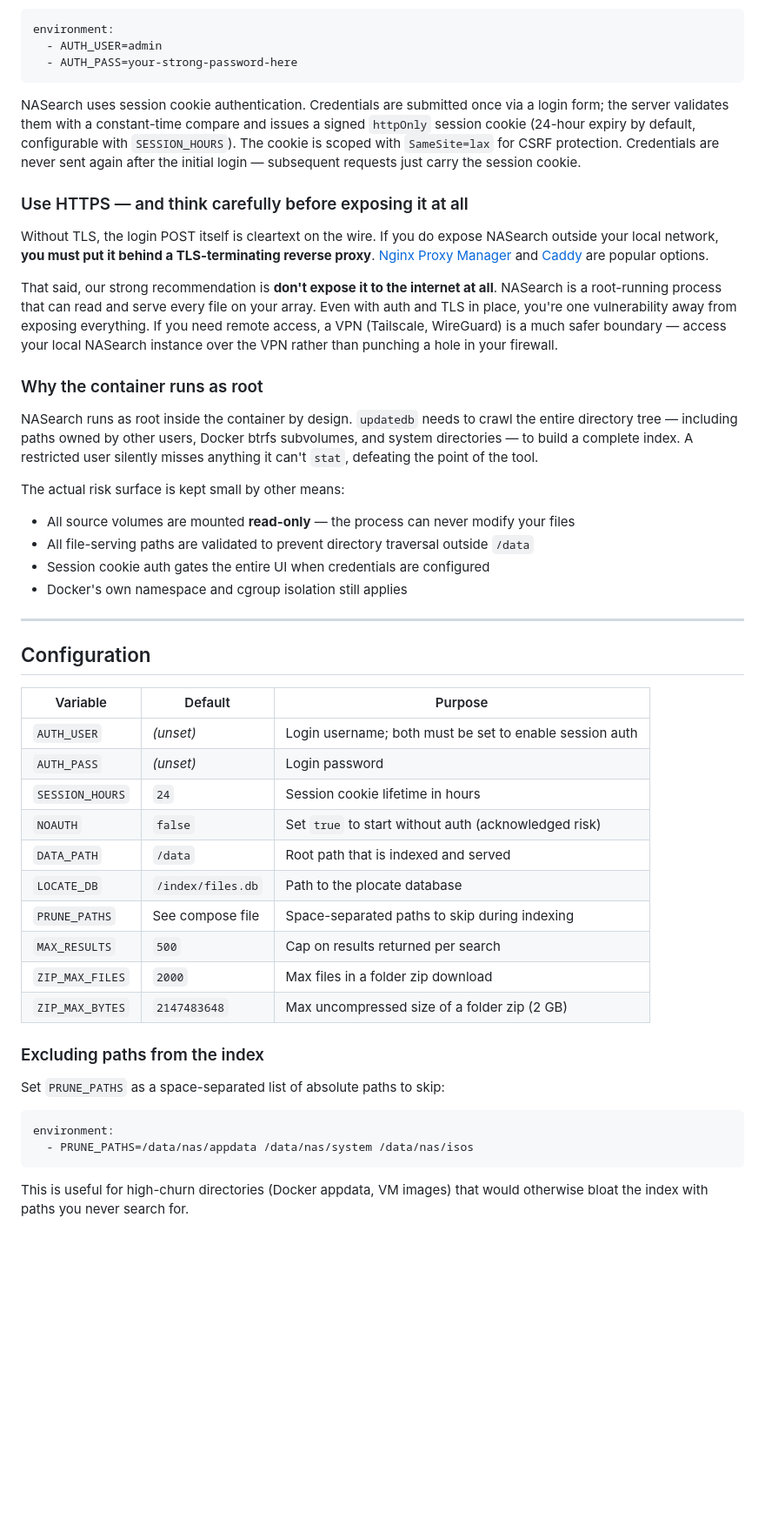
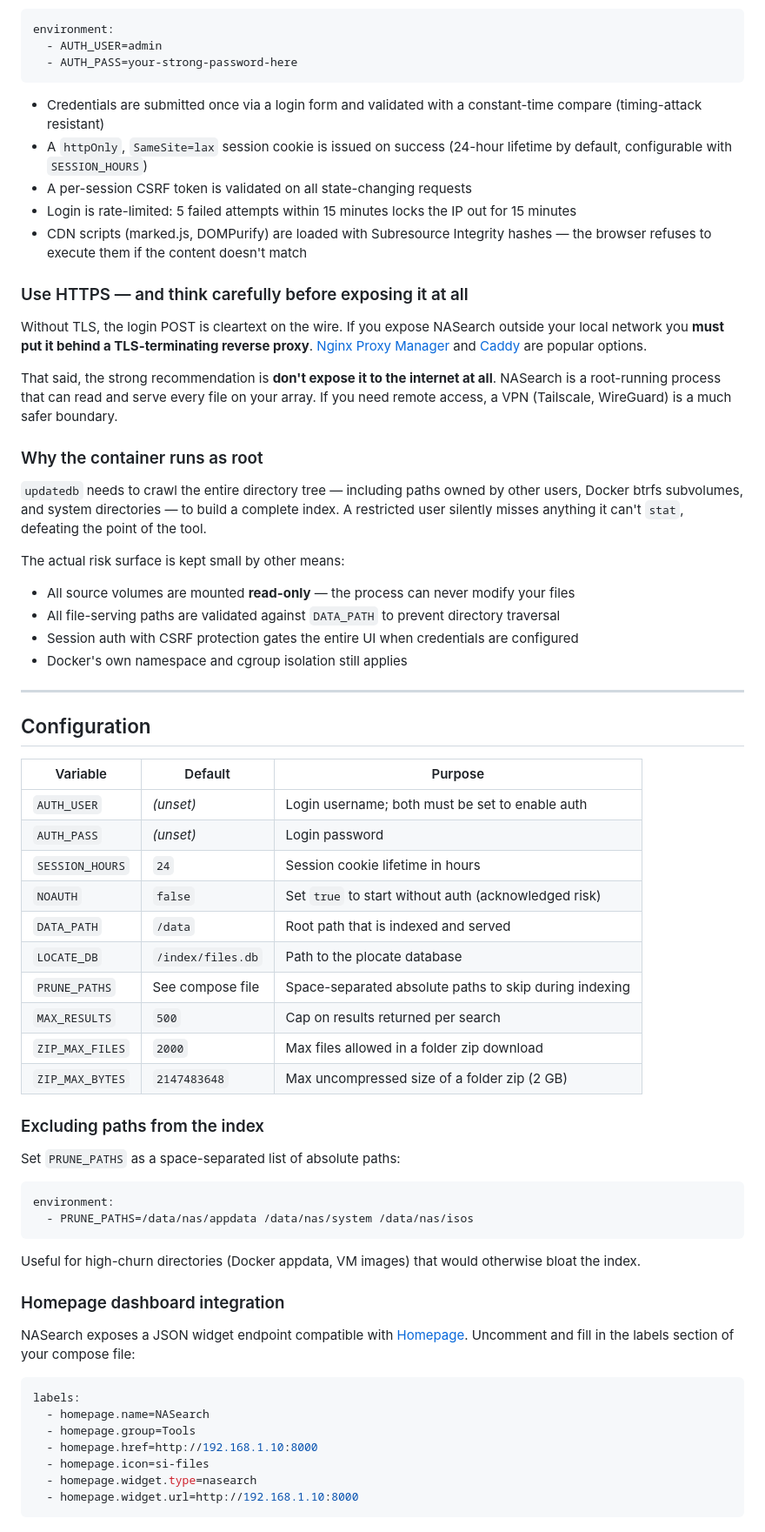
Before and after one commit to dewgenenny/nasearch, a Markdown page: README.md, the part around one of its changes. Shown at 87% size. Rendered like a GitHub page; blank space fills up the shorter version.

````diff
--- a/README.md
+++ b/README.md
@@ -121,23 +123,27 @@ environment:
   - AUTH_PASS=your-strong-password-here
 ```
 
-NASearch uses session cookie authentication. Credentials are submitted once via a login form; the server validates them with a constant-time compare and issues a signed `httpOnly` session cookie (24-hour expiry by default, configurable with `SESSION_HOURS`). The cookie is scoped with `SameSite=lax` for CSRF protection. Credentials are never sent again after the initial login — subsequent requests just carry the session cookie.
+- Credentials are submitted once via a login form and validated with a constant-time compare (timing-attack resistant)
+- A `httpOnly`, `SameSite=lax` session cookie is issued on success (24-hour lifetime by default, configurable with `SESSION_HOURS`)
+- A per-session CSRF token is validated on all state-changing requests
+- Login is rate-limited: 5 failed attempts within 15 minutes locks the IP out for 15 minutes
+- CDN scripts (marked.js, DOMPurify) are loaded with Subresource Integrity hashes — the browser refuses to execute them if the content doesn't match
 
 ### Use HTTPS — and think carefully before exposing it at all
 
-Without TLS, the login POST itself is cleartext on the wire. If you do expose NASearch outside your local network, **you must put it behind a TLS-terminating reverse proxy**. [Nginx Proxy Manager](https://nginxproxymanager.com/) and [Caddy](https://caddyserver.com/) are popular options.
+Without TLS, the login POST is cleartext on the wire. If you expose NASearch outside your local network you **must put it behind a TLS-terminating reverse proxy**. [Nginx Proxy Manager](https://nginxproxymanager.com/) and [Caddy](https://caddyserver.com/) are popular options.
 
-That said, our strong recommendation is **don't expose it to the internet at all**. NASearch is a root-running process that can read and serve every file on your array. Even with auth and TLS in place, you're one vulnerability away from exposing everything. If you need remote access, a VPN (Tailscale, WireGuard) is a much safer boundary — access your local NASearch instance over the VPN rather than punching a hole in your firewall.
+That said, the strong recommendation is **don't expose it to the internet at all**. NASearch is a root-running process that can read and serve every file on your array. If you need remote access, a VPN (Tailscale, WireGuard) is a much safer boundary.
 
 ### Why the container runs as root
 
-NASearch runs as root inside the container by design. `updatedb` needs to crawl the entire directory tree — including paths owned by other users, Docker btrfs subvolumes, and system directories — to build a complete index. A restricted user silently misses anything it can't `stat`, defeating the point of the tool.
+`updatedb` needs to crawl the entire directory tree — including paths owned by other users, Docker btrfs subvolumes, and system directories — to build a complete index. A restricted user silently misses anything it can't `stat`, defeating the point of the tool.
 
 The actual risk surface is kept small by other means:
 
 - All source volumes are mounted **read-only** — the process can never modify your files
-- All file-serving paths are validated to prevent directory traversal outside `/data`
-- Session cookie auth gates the entire UI when credentials are configured
+- All file-serving paths are validated against `DATA_PATH` to prevent directory traversal
+- Session auth with CSRF protection gates the entire UI when credentials are configured
 - Docker's own namespace and cgroup isolation still applies
 
 ---
@@ -146,24 +152,38 @@ The actual risk surface is kept small by other means:
 
 | Variable | Default | Purpose |
 |---|---|---|
-| `AUTH_USER` | _(unset)_ | Login username; both must be set to enable session auth |
+| `AUTH_USER` | _(unset)_ | Login username; both must be set to enable auth |
 | `AUTH_PASS` | _(unset)_ | Login password |
 | `SESSION_HOURS` | `24` | Session cookie lifetime in hours |
 | `NOAUTH` | `false` | Set `true` to start without auth (acknowledged risk) |
 | `DATA_PATH` | `/data` | Root path that is indexed and served |
 | `LOCATE_DB` | `/index/files.db` | Path to the plocate database |
-| `PRUNE_PATHS` | See compose file | Space-separated paths to skip during indexing |
+| `PRUNE_PATHS` | See compose file | Space-separated absolute paths to skip during indexing |
 | `MAX_RESULTS` | `500` | Cap on results returned per search |
-| `ZIP_MAX_FILES` | `2000` | Max files in a folder zip download |
+| `ZIP_MAX_FILES` | `2000` | Max files allowed in a folder zip download |
 | `ZIP_MAX_BYTES` | `2147483648` | Max uncompressed size of a folder zip (2 GB) |
 
 ### Excluding paths from the index
 
-Set `PRUNE_PATHS` as a space-separated list of absolute paths to skip:
+Set `PRUNE_PATHS` as a space-separated list of absolute paths:
 
 ```yaml
 environment:
   - PRUNE_PATHS=/data/nas/appdata /data/nas/system /data/nas/isos
 ```
 
-This is useful for high-churn directories (Docker appdata, VM images) that would otherwise bloat the index with paths you never search for.
+Useful for high-churn directories (Docker appdata, VM images) that would otherwise bloat the index.
+
+### Homepage dashboard integration
+
+NASearch exposes a JSON widget endpoint compatible with [Homepage](https://gethomepage.dev). Uncomment and fill in the labels section of your compose file:
+
+```yaml
+labels:
+  - homepage.name=NASearch
+  - homepage.group=Tools
+  - homepage.href=http://192.168.1.10:8000
+  - homepage.icon=si-files
+  - homepage.widget.type=nasearch
+  - homepage.widget.url=http://192.168.1.10:8000
+```
````
Also changed, not shown: other parts of README.md (+63 -61 lines), docs/screenshot.png (added).
